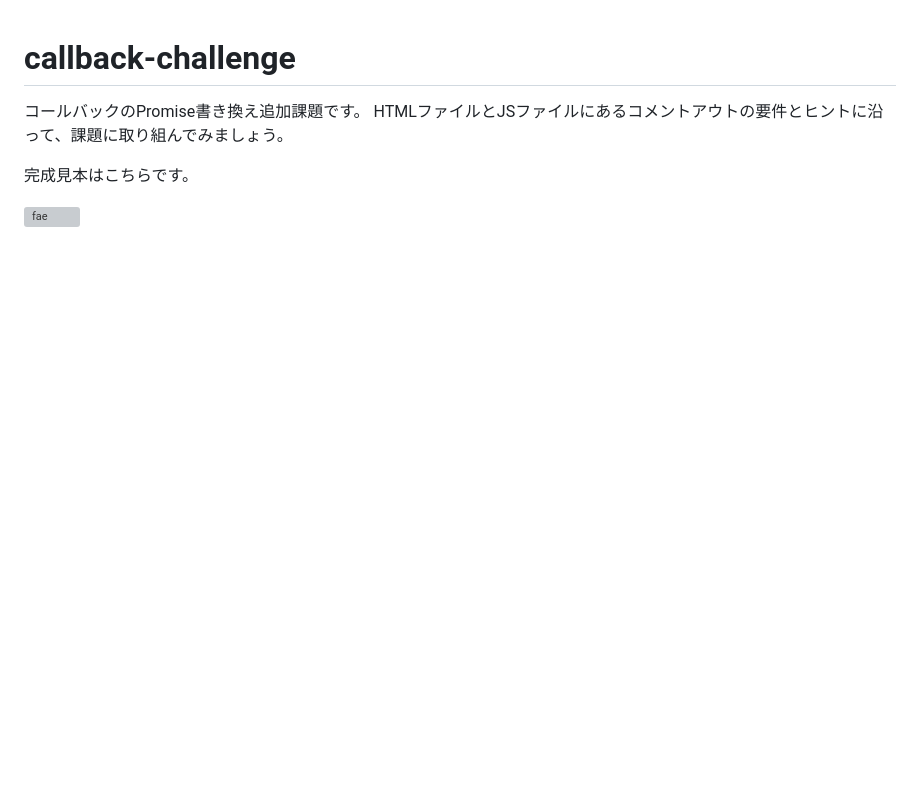
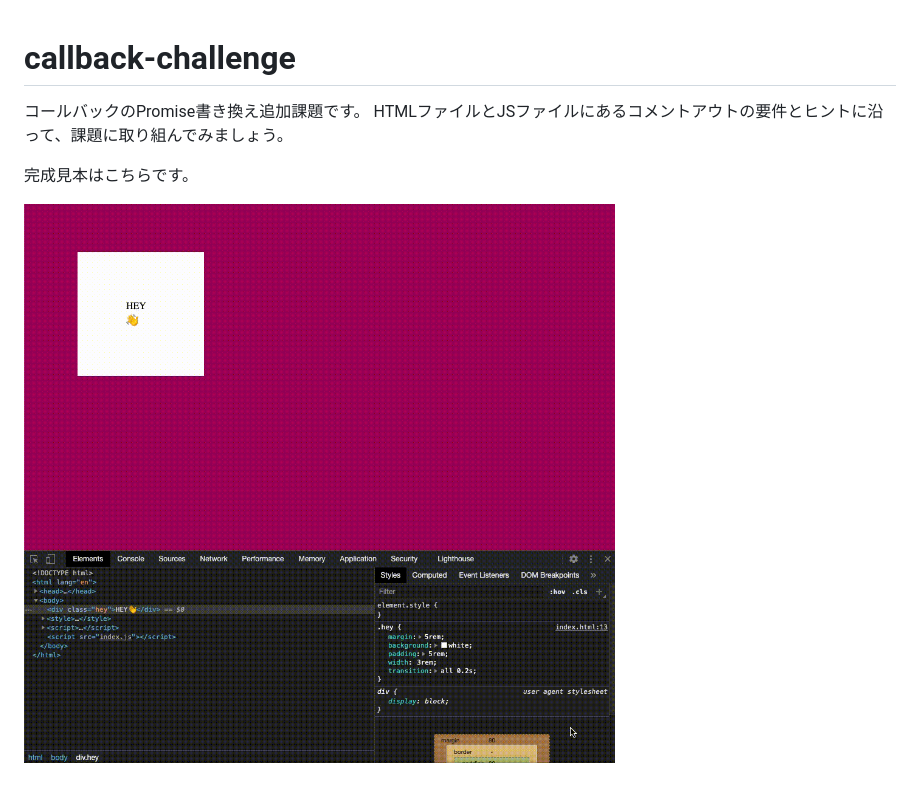
Before and after one commit to schabibi1/callback-challenge, a Markdown page: README.md, the part around the change. GitHub-like rendering; pictures changed too: images/callback_hell_sample.gif (added); blank space fills up the shorter version; grey boxes are pictures that could not be loaded.

Commit message:
change mov to gif

```diff
--- a/README.md
+++ b/README.md
@@ -5,4 +5,4 @@ HTMLファイルとJSファイルにあるコメントアウトの要件とヒ
 
 完成見本はこちらです。
 
-![fae](./images/callback_hell_sample.mov)
+![sample](./images/callback_hell_sample.gif)
```
